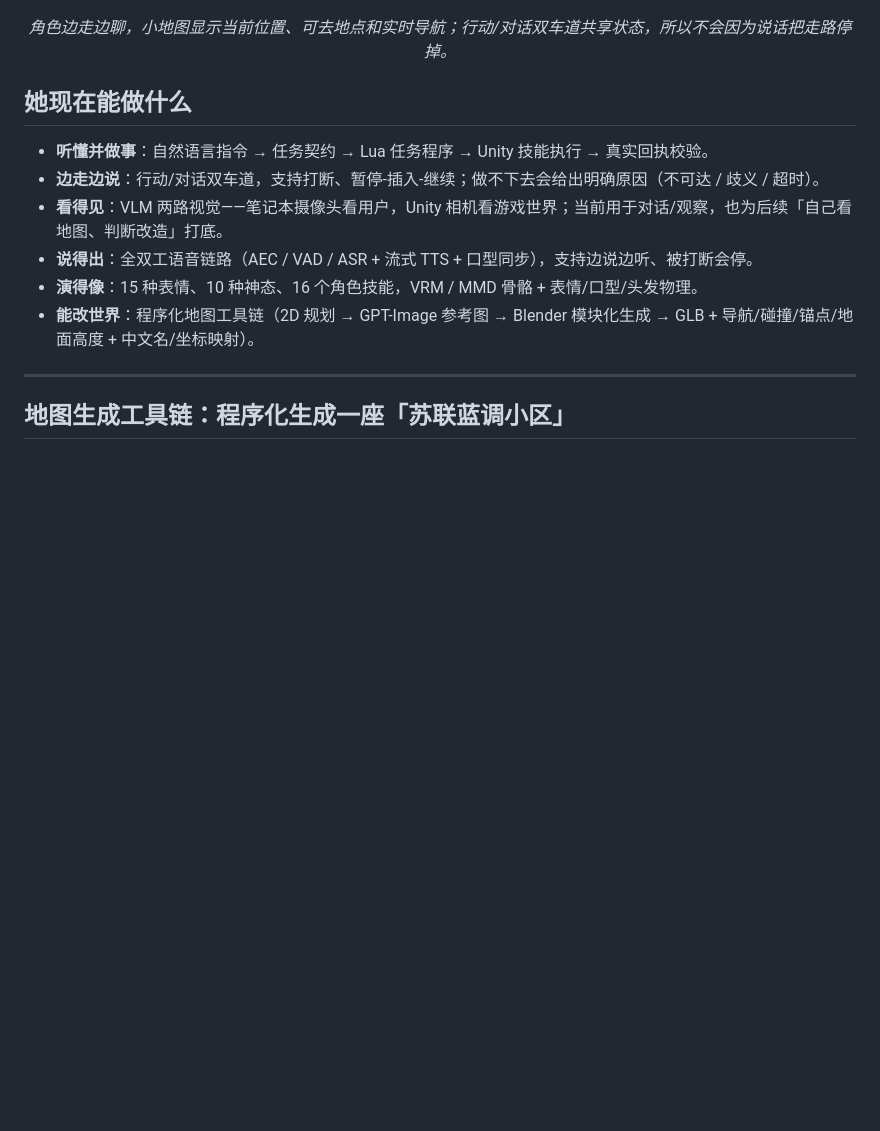
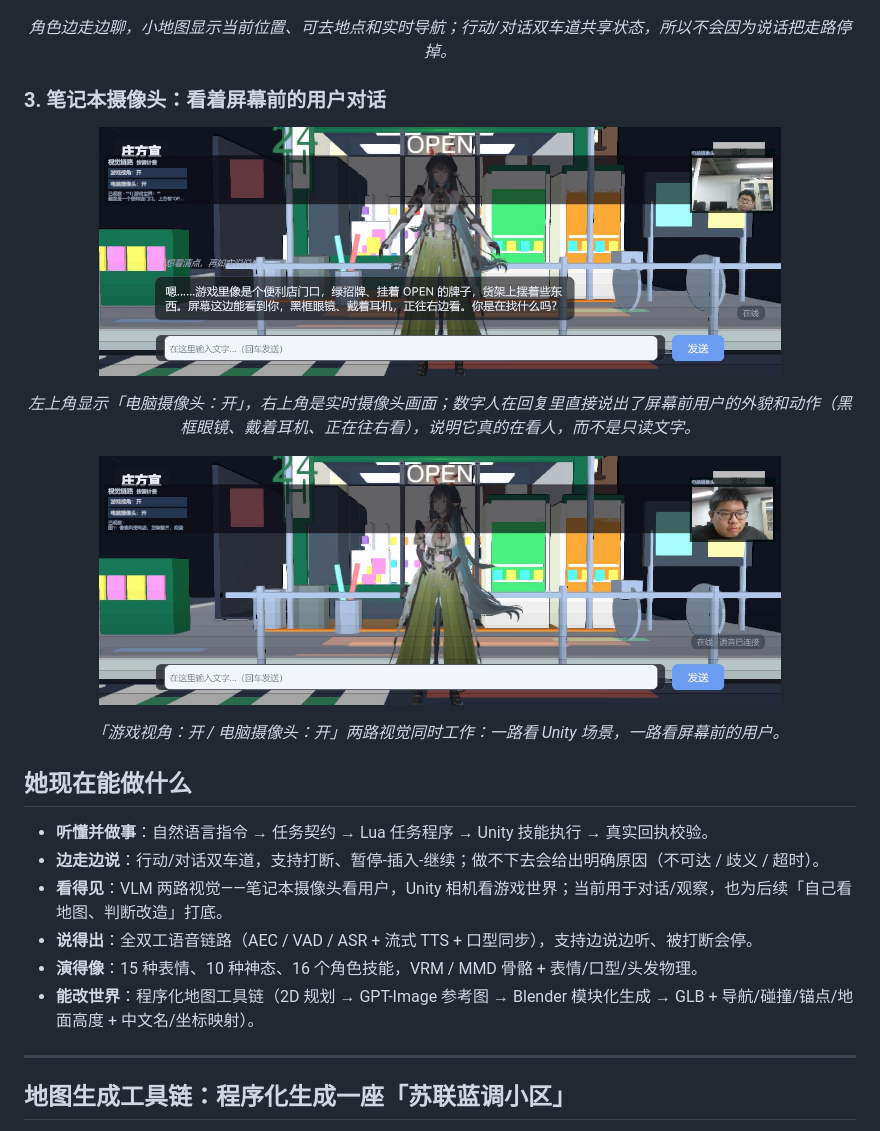
Before and after one commit to wbcyyds123321/digital-human, a Markdown page: README.md, the part around the change. Rendered like a GitHub page; pictures changed too: docs/images/vision-both.jpg (added), docs/images/vision-webcam-chat.jpg (added); blank space fills up the shorter version.

Commit message:
docs: add webcam vision and user conversation screenshots

```diff
--- a/README.md
+++ b/README.md
@@ -46,6 +46,20 @@
 </p>
 
 <p align="center"><i>角色边走边聊，小地图显示当前位置、可去地点和实时导航；行动/对话双车道共享状态，所以不会因为说话把走路停掉。</i></p>
+
+### 3. 笔记本摄像头：看着屏幕前的用户对话
+
+<p align="center">
+  <img src="docs/images/vision-webcam-chat.jpg" width="82%">
+</p>
+
+<p align="center"><i>左上角显示「电脑摄像头：开」，右上角是实时摄像头画面；数字人在回复里直接说出了屏幕前用户的外貌和动作（黑框眼镜、戴着耳机、正在往右看），说明它真的在看人，而不是只读文字。</i></p>
+
+<p align="center">
+  <img src="docs/images/vision-both.jpg" width="82%">
+</p>
+
+<p align="center"><i>「游戏视角：开 / 电脑摄像头：开」两路视觉同时工作：一路看 Unity 场景，一路看屏幕前的用户。</i></p>
 
 ## 她现在能做什么
 
```
